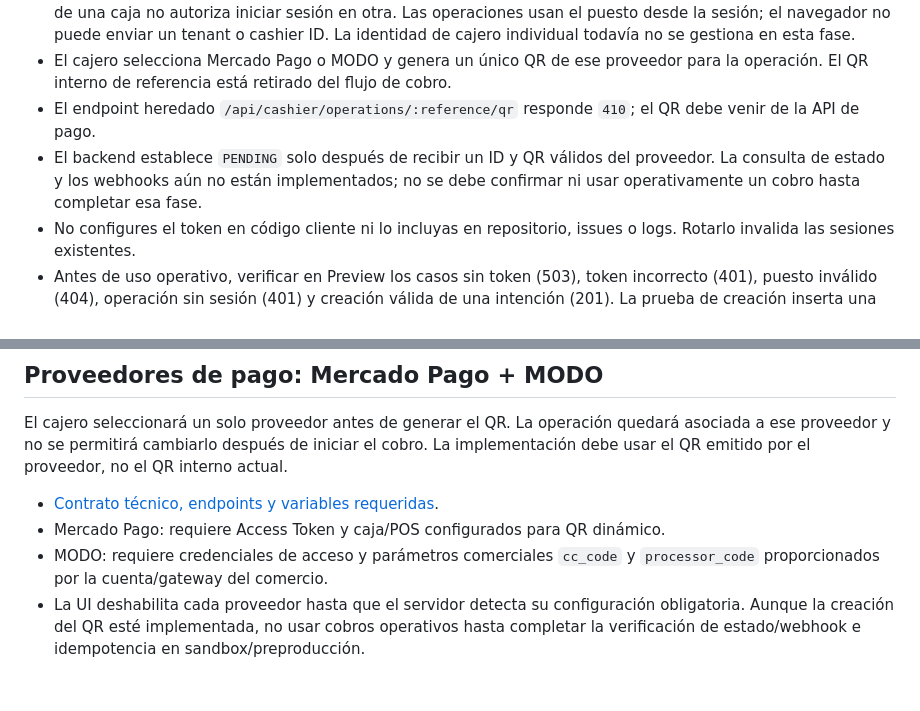
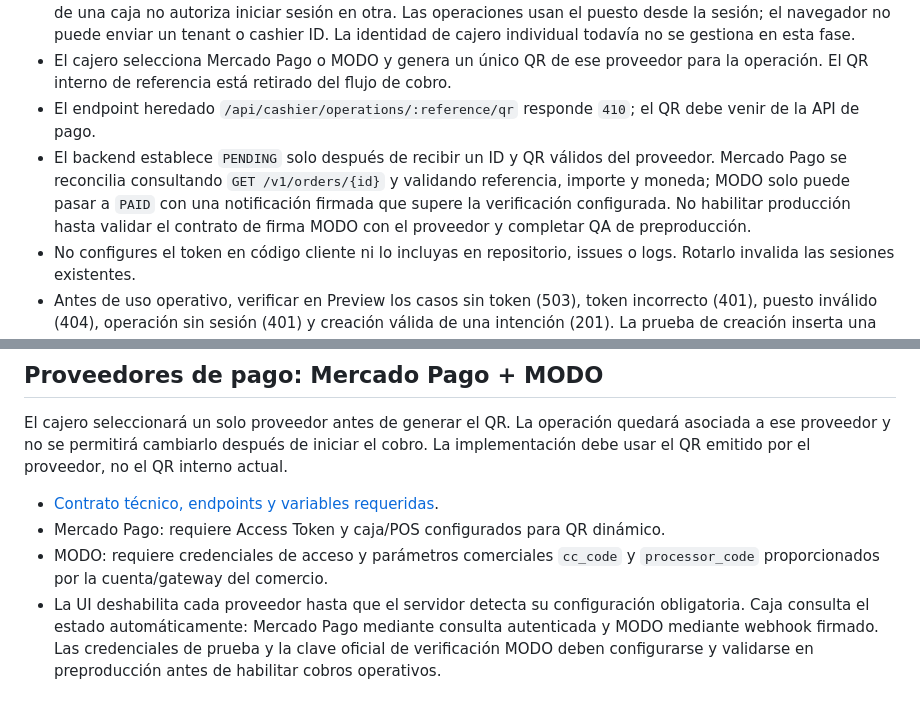
Before and after one commit to popnegro/kioscoqr, a Markdown page: README.md, 2 parts joined by grey strips. Rendered like a GitHub page.

Commit message:
docs: describe server-side provider status reconciliation

```diff
--- a/README.md
+++ b/README.md
@@ -55,7 +55,7 @@ Esta modificación mínima existe únicamente para validar el circuito CI -> PR
 - La sesión queda vinculada al código público de un puesto activo. Cada puesto tiene su propio secreto; el token de una caja no autoriza iniciar sesión en otra. Las operaciones usan el puesto desde la sesión; el navegador no puede enviar un tenant o cashier ID. La identidad de cajero individual todavía no se gestiona en esta fase.
 - El cajero selecciona Mercado Pago o MODO y genera un único QR de ese proveedor para la operación. El QR interno de referencia está retirado del flujo de cobro.
 - El endpoint heredado `/api/cashier/operations/:reference/qr` responde `410`; el QR debe venir de la API de pago.
-- El backend establece `PENDING` solo después de recibir un ID y QR válidos del proveedor. La consulta de estado y los webhooks aún no están implementados; no se debe confirmar ni usar operativamente un cobro hasta completar esa fase.
+- El backend establece `PENDING` solo después de recibir un ID y QR válidos del proveedor. Mercado Pago se reconcilia consultando `GET /v1/orders/{id}` y validando referencia, importe y moneda; MODO solo puede pasar a `PAID` con una notificación firmada que supere la verificación configurada. No habilitar producción hasta validar el contrato de firma MODO con el proveedor y completar QA de preproducción.
 - No configures el token en código cliente ni lo incluyas en repositorio, issues o logs. Rotarlo invalida las sesiones existentes.
 - Antes de uso operativo, verificar en Preview los casos sin token (503), token incorrecto (401), puesto inválido (404), operación sin sesión (401) y creación válida de una intención (201). La prueba de creación inserta una fila en `payments`; no ejecutarla en producción sin autorización explícita.
 
@@ -66,4 +66,4 @@ El cajero seleccionará un solo proveedor antes de generar el QR. La operación
 - [Contrato técnico, endpoints y variables requeridas](docs/payment-providers-mercadopago-modo.md).
 - Mercado Pago: requiere Access Token y caja/POS configurados para QR dinámico.
 - MODO: requiere credenciales de acceso y parámetros comerciales `cc_code` y `processor_code` proporcionados por la cuenta/gateway del comercio.
-- La UI deshabilita cada proveedor hasta que el servidor detecta su configuración obligatoria. Aunque la creación del QR esté implementada, no usar cobros operativos hasta completar la verificación de estado/webhook e idempotencia en sandbox/preproducción.
+- La UI deshabilita cada proveedor hasta que el servidor detecta su configuración obligatoria. Caja consulta el estado automáticamente: Mercado Pago mediante consulta autenticada y MODO mediante webhook firmado. Las credenciales de prueba y la clave oficial de verificación MODO deben configurarse y validarse en preproducción antes de habilitar cobros operativos.
```
